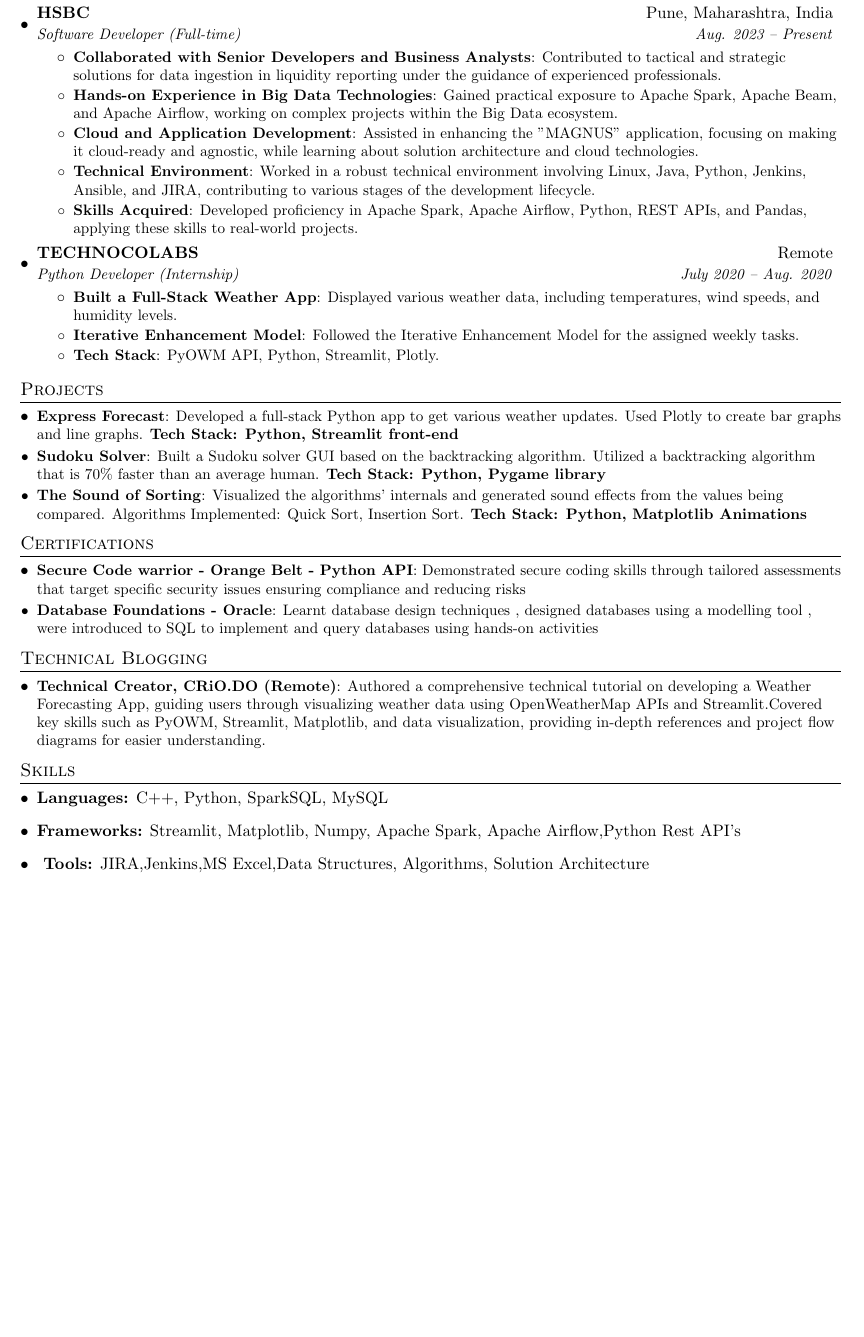
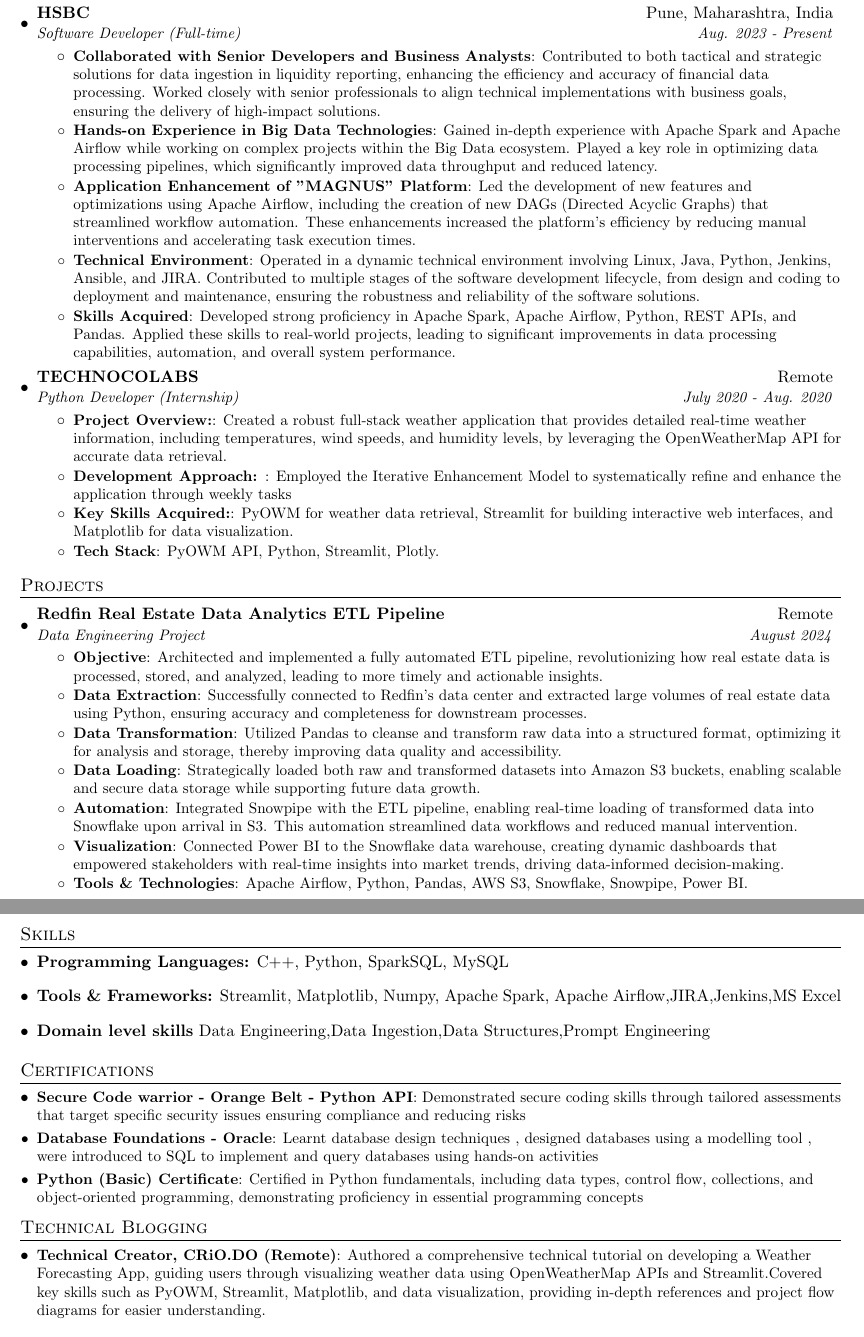
Before and after one commit to ComputerScientist-01/resume, a LaTeX CV (resume.tex): part of the page before the commit and two parts of pages 1 and 2 of 2 after it, the two joined at a grey line, cut so that both start at the same text, the shorter picture padded with empty space. Compiled offline with pdfLaTeX.

Commit message:
Update resume.tex
version 2.0 of my resume with proper project and internship and work ex.

```diff
--- a/resume.tex
+++ b/resume.tex
@@ -95,28 +95,31 @@
 
     \resumeSubheading
       {HSBC}{Pune, Maharashtra, India}
-      {Software Developer (Full-time)}{Aug. 2023 -- Present}
+      {Software Developer (Full-time)}{Aug. 2023 - Present}
       \resumeItemListStart
         \resumeItem{Collaborated with Senior Developers and Business Analysts}
-          {Contributed to tactical and strategic solutions for data ingestion in liquidity reporting under the guidance of experienced professionals.}
+          {Contributed to both tactical and strategic solutions for data ingestion in liquidity reporting, enhancing the efficiency and accuracy of financial data processing. Worked closely with senior professionals to align technical implementations with business goals, ensuring the delivery of high-impact solutions.}
         \resumeItem{Hands-on Experience in Big Data Technologies}
-          {Gained practical exposure to Apache Spark, Apache Beam, and Apache Airflow, working on complex projects within the Big Data ecosystem.}
-        \resumeItem{Cloud and Application Development}
-          {Assisted in enhancing the "MAGNUS" application, focusing on making it cloud-ready and agnostic, while learning about solution architecture and cloud technologies.}
+          {Gained in-depth experience with Apache Spark and Apache Airflow while working on complex projects within the Big Data ecosystem. Played a key role in optimizing data processing pipelines, which significantly improved data throughput and reduced latency.}
+        \resumeItem{Application Enhancement of "MAGNUS" Platform}
+          {Led the development of new features and optimizations using Apache Airflow, including the creation of new DAGs (Directed Acyclic Graphs) that streamlined workflow automation. These enhancements increased the platform’s efficiency by reducing manual interventions and accelerating task execution times.}
         \resumeItem{Technical Environment}
-          {Worked in a robust technical environment involving Linux, Java, Python, Jenkins, Ansible, and JIRA, contributing to various stages of the development lifecycle.}
+          {Operated in a dynamic technical environment involving Linux, Java, Python, Jenkins, Ansible, and JIRA. Contributed to multiple stages of the software development lifecycle, from design and coding to deployment and maintenance, ensuring the robustness and reliability of the software solutions.}
         \resumeItem{Skills Acquired}
-          {Developed proficiency in Apache Spark, Apache Airflow, Python, REST APIs, and Pandas, applying these skills to real-world projects.}
+          {Developed strong proficiency in Apache Spark, Apache Airflow, Python, REST APIs, and Pandas. Applied these skills to real-world projects, leading to significant improvements in data processing capabilities, automation, and overall system performance.}
       \resumeItemListEnd
 
     \resumeSubheading
       {TECHNOCOLABS}{Remote}
-      {Python Developer (Internship)}{July 2020 -- Aug. 2020}
+      {Python Developer (Internship)}{July 2020 - Aug. 2020}
       \resumeItemListStart
-        \resumeItem{Built a Full-Stack Weather App}
-          {Displayed various weather data, including temperatures, wind speeds, and humidity levels.}
-        \resumeItem{Iterative Enhancement Model}
-          {Followed the Iterative Enhancement Model for the assigned weekly tasks.}
+        \resumeItem{Project Overview:}
+          {Created a robust full-stack weather application that provides detailed real-time weather information, including temperatures, wind speeds, and humidity levels, by leveraging the OpenWeatherMap API for accurate data retrieval.}
+        \resumeItem{Development Approach: }
+          {Employed the Iterative Enhancement Model to systematically refine and enhance the application through weekly tasks}
+        \resumeItem{Key Skills Acquired:}
+        {PyOWM for weather data retrieval, Streamlit for building interactive web interfaces, and Matplotlib for data visualization.}
+
         \resumeItem{Tech Stack}
           {PyOWM API, Python, Streamlit, Plotly.}
       \resumeItemListEnd
@@ -126,17 +129,54 @@
 
 %-----------PROJECTS-----------------
 \section{Projects}
+\resumeSubHeadingListStart
+\resumeSubheading
+    {Redfin Real Estate Data Analytics ETL Pipeline}{Remote}
+    {Data Engineering Project}{August 2024}
+    \resumeItemListStart
+        \resumeItem{Objective}
+            {Architected and implemented a fully automated ETL pipeline, revolutionizing how real estate data is processed, stored, and analyzed, leading to more timely and actionable insights.}
+        \resumeItem{Data Extraction}
+            {Successfully connected to Redfin’s data center and extracted large volumes of real estate data using Python, ensuring accuracy and completeness for downstream processes.}
+        \resumeItem{Data Transformation}
+            {Utilized Pandas to cleanse and transform raw data into a structured format, optimizing it for analysis and storage, thereby improving data quality and accessibility.}
+        \resumeItem{Data Loading}
+            {Strategically loaded both raw and transformed datasets into Amazon S3 buckets, enabling scalable and secure data storage while supporting future data growth.}
+        \resumeItem{Automation}
+            {Integrated Snowpipe with the ETL pipeline, enabling real-time loading of transformed data into Snowflake upon arrival in S3. This automation streamlined data workflows and reduced manual intervention.}
+        \resumeItem{Visualization}
+            {Connected Power BI to the Snowflake data warehouse, creating dynamic dashboards that empowered stakeholders with real-time insights into market trends, driving data-informed decision-making.}
+        \resumeItem{Tools \& Technologies}
+            {Apache Airflow, Python, Pandas, AWS S3, Snowflake, Snowpipe, Power BI.}
+    \resumeItemListEnd
+\resumeSubHeadingListEnd
+
+
+
+
+%--------PROGRAMMING SKILLS------------
+\section{Skills}
   \resumeSubHeadingListStart
-    \resumeSubItem{Express Forecast}{Developed a full-stack Python app to get various weather updates. Used Plotly to create bar graphs and line graphs. \textbf{Tech Stack: Python, Streamlit front-end}}
-    \resumeSubItem{Sudoku Solver}{Built a Sudoku solver GUI based on the backtracking algorithm. Utilized a backtracking algorithm that is 70\% faster than an average human. \textbf{Tech Stack: Python, Pygame library}}
-    \resumeSubItem{The Sound of Sorting}{Visualized the algorithms' internals and generated sound effects from the values being compared. Algorithms Implemented: Quick Sort, Insertion Sort. \textbf{Tech Stack: Python, Matplotlib Animations}}
+    \item{
+      \textbf{Programming Languages:} C++, Python, SparkSQL, MySQL}
+      \hfill
+      \item{
+      \textbf{Tools \& Frameworks:} Streamlit, Matplotlib, Numpy, Apache Spark, Apache Airflow,JIRA,Jenkins,MS Excel }
+      \hfill
+      \item{\textbf{Domain level skills} Data Engineering,Data Ingestion,Data Structures,Prompt Engineering}
   \resumeSubHeadingListEnd
+
+
+%-------------------------------------------
+
+
 
 %-----------ACHIEVEMENTS-----------------
 \section{Certifications}
   \resumeSubHeadingListStart
     \resumeSubItem{Secure Code warrior - Orange Belt - Python API}{Demonstrated secure coding skills through tailored assessments that target specific security issues ensuring compliance and reducing risks}
     \resumeSubItem{Database Foundations - Oracle}{Learnt database design techniques , designed databases using a modelling tool , were introduced to SQL to implement and query databases using hands-on activities}
+    \resumeSubItem{Python (Basic) Certificate}{Certified in Python fundamentals, including data types, control flow, collections, and object-oriented programming, demonstrating proficiency in essential programming concepts}
   \resumeSubHeadingListEnd
 
 %-----------TECHNICAL BLOGGING-----------------
@@ -146,18 +186,6 @@
 
   \resumeSubHeadingListEnd
 
-%--------PROGRAMMING SKILLS------------
-\section{Skills}
-  \resumeSubHeadingListStart
-    \item{
-      \textbf{Languages:} C++, Python, SparkSQL, MySQL}
-      \hfill
-      \item{
-      \textbf{Frameworks:} Streamlit, Matplotlib, Numpy, Apache Spark, Apache Airflow,Python Rest API's }
-      \hfill
-      \item{\textbf{ Tools:} JIRA,Jenkins,MS Excel,Data Structures, Algorithms, Solution Architecture}
-  \resumeSubHeadingListEnd
 
 
-%-------------------------------------------
 \end{document}
```
Also changed, not shown: resume.tex (2 more changed lines).
